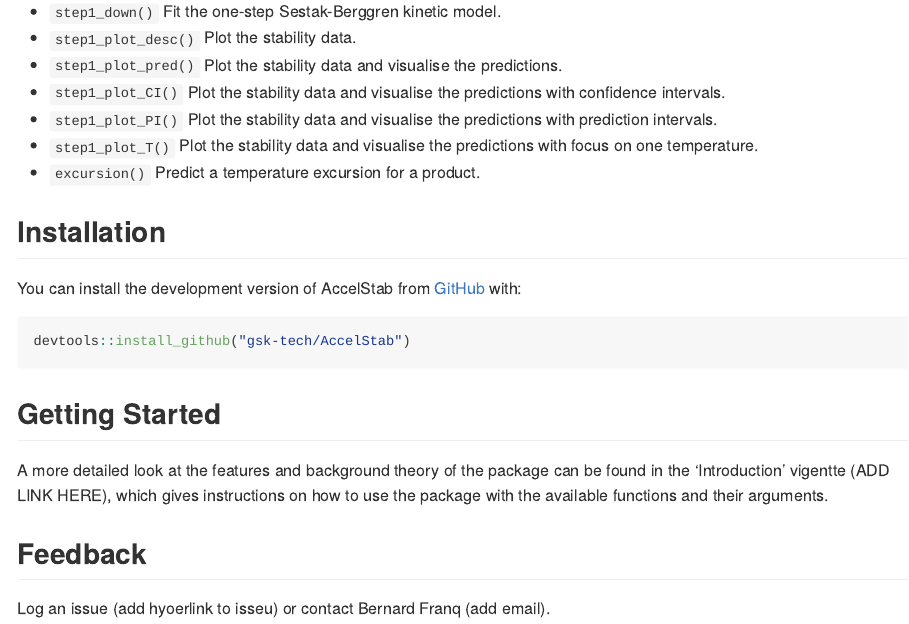
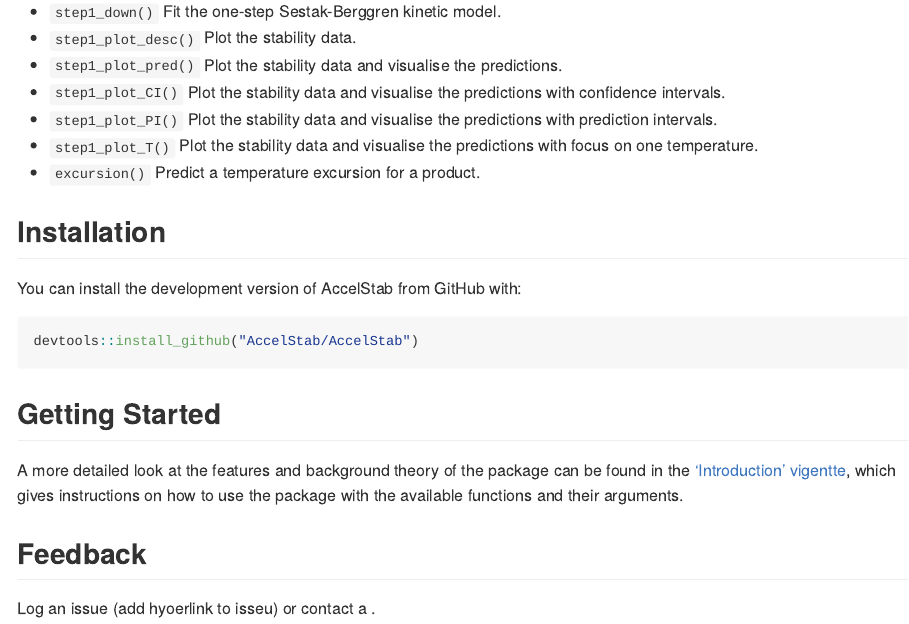
Before and after one commit to AccelStab/AccelStab, an R Markdown document (README.Rmd): the page in a window 1100 px wide, from 340 px down. The pictures show the output file README.md that the author committed with the source, drawn offline in the style of GitHub.

Commit message:
readme and license changes

````diff
--- a/README.Rmd
+++ b/README.Rmd
@@ -31,13 +31,14 @@
 * `excursion()` Predict a temperature excursion for a product.
 
 ## Installation
-You can install the development version of AccelStab from [GitHub](https://github.com/) with:
+You can install the development version of AccelStab from GitHub with:
 
 ``` r
-devtools::install_github("gsk-tech/AccelStab")
+devtools::install_github("AccelStab/AccelStab")
 ```
+
 ## Getting Started
-A more detailed look at the features and background theory of the package can be found in the 'Introduction' vigentte (ADD LINK HERE), which gives instructions on how to use the package with the available functions and their arguments.
+A more detailed look at the features and background theory of the package can be found in the ['Introduction' vigentte](https://github.com/AccelStab/AccelStab/blob/main/vignettes/Introduction.Rmd), which gives instructions on how to use the package with the available functions and their arguments.
 
 ## Feedback
-Log an issue (add hyoerlink to isseu) or contact Bernard Franq (add email).
+Log an issue (add hyoerlink to isseu) or contact a .
````
Also changed, not shown: README.md.
